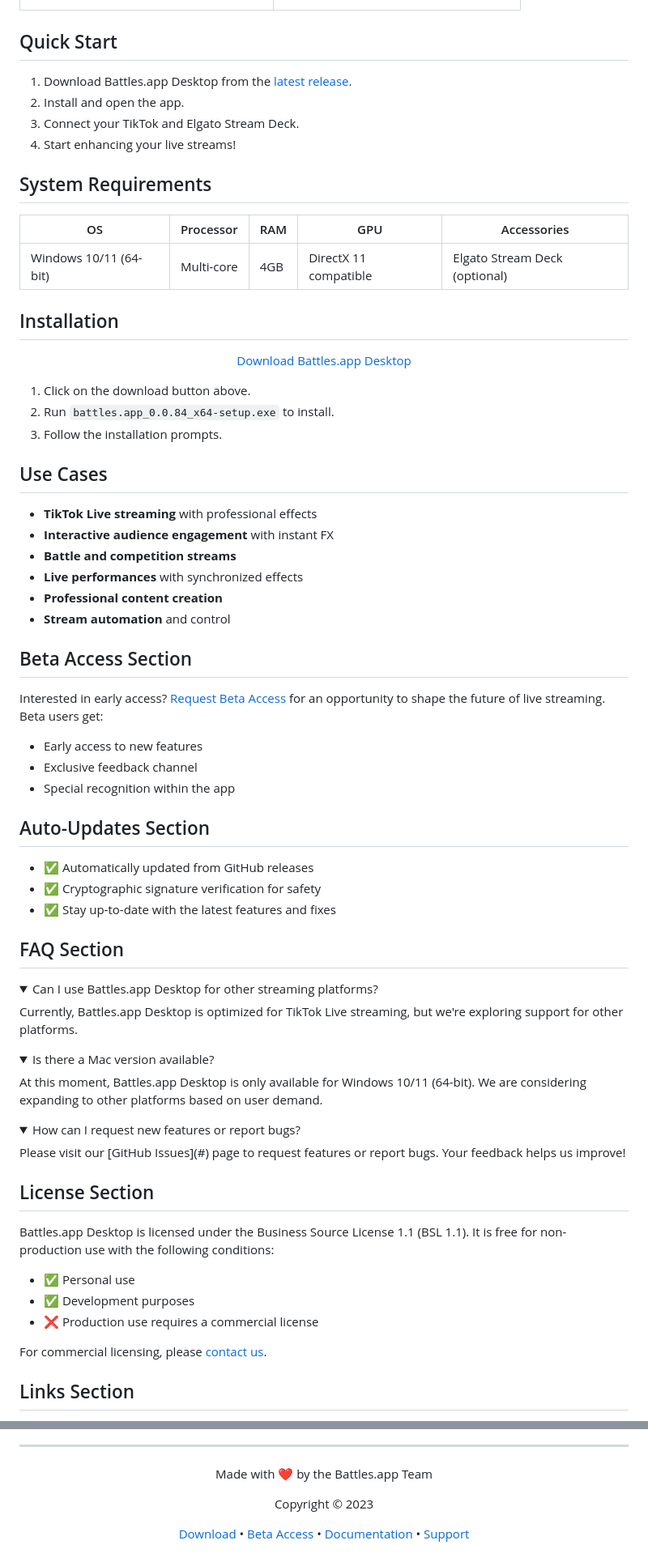
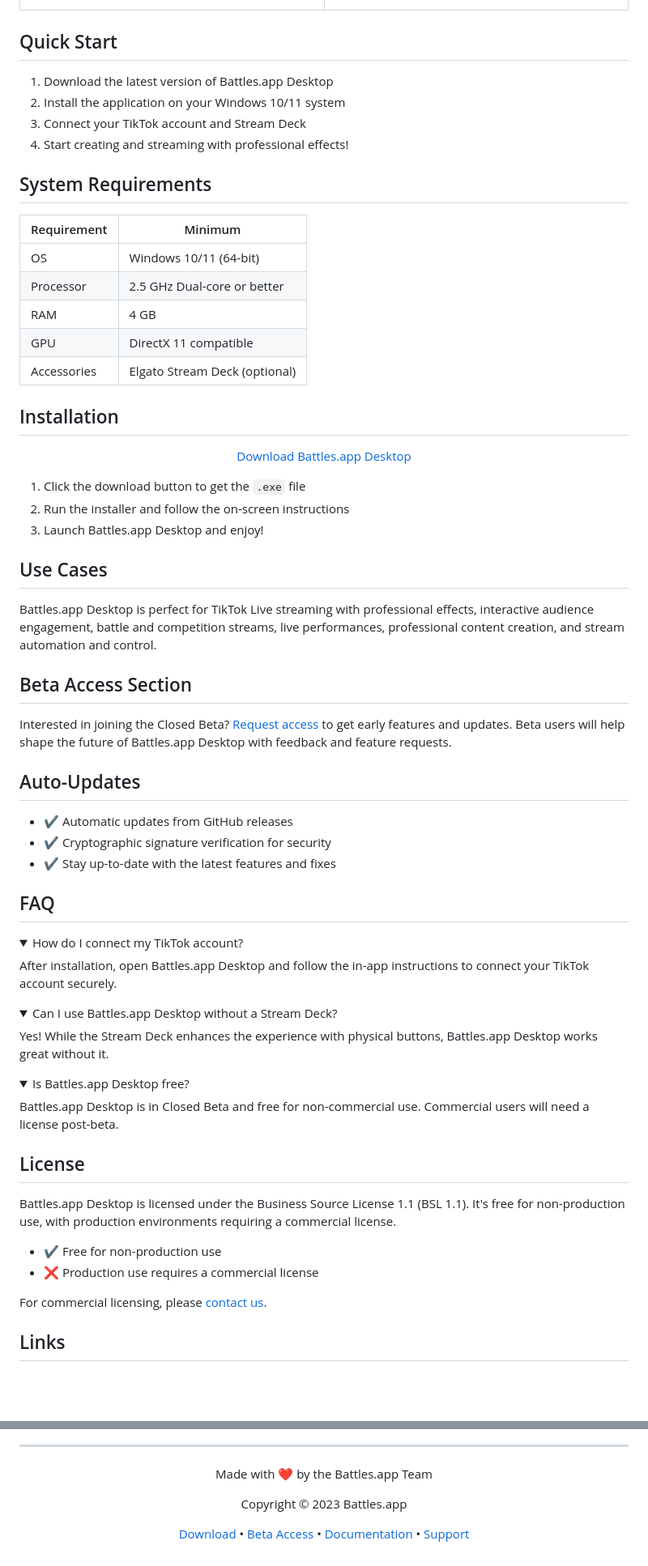
Before and after one commit to battles-app/desktop, a Markdown page: README.md, 2 parts joined by grey strips. Shown: that part at 81% size. Rendered like a GitHub page; folded sections open; blank space fills up the shorter version.

Commit message:
docs: update README for v0.0.85

```diff
--- a/README.md
+++ b/README.md
@@ -55,16 +57,20 @@ Download • [Beta Access](#beta-access-section) • [Documentation](#) • [Sup
 
 ## Quick Start
 
-1. Download Battles.app Desktop from the [latest release](https://github.com/battles-app/desktop/releases/download/v0.0.84/battles.app_0.0.84_x64-setup.exe).
-2. Install and open the app.
-3. Connect your TikTok and Elgato Stream Deck.
-4. Start enhancing your live streams!
+1. Download the latest version of Battles.app Desktop
+2. Install the application on your Windows 10/11 system
+3. Connect your TikTok account and Stream Deck
+4. Start creating and streaming with professional effects!
 
 ## System Requirements
 
-| OS          | Processor   | RAM  | GPU  | Accessories         |
-|-------------|-------------|------|------|---------------------|
-| Windows 10/11 (64-bit) | Multi-core | 4GB | DirectX 11 compatible | Elgato Stream Deck (optional) |
+| Requirement | Minimum                   |
+|-------------|---------------------------|
+| OS          | Windows 10/11 (64-bit)    |
+| Processor   | 2.5 GHz Dual-core or better |
+| RAM         | 4 GB                      |
+| GPU         | DirectX 11 compatible     |
+| Accessories | Elgato Stream Deck (optional) |
 
 ## Installation
 
@@ -74,59 +80,49 @@ Download • [Beta Access](#beta-access-section) • [Documentation](#) • [Sup
 
 </div>
 
-1. Click on the download button above.
-2. Run `battles.app_0.0.84_x64-setup.exe` to install.
-3. Follow the installation prompts.
+1. Click the download button to get the `.exe` file
+2. Run the installer and follow the on-screen instructions
+3. Launch Battles.app Desktop and enjoy!
 
 ## Use Cases
 
-- **TikTok Live streaming** with professional effects
-- **Interactive audience engagement** with instant FX
-- **Battle and competition streams**
-- **Live performances** with synchronized effects
-- **Professional content creation**
-- **Stream automation** and control
+Battles.app Desktop is perfect for TikTok Live streaming with professional effects, interactive audience engagement, battle and competition streams, live performances, professional content creation, and stream automation and control.
 
 ## Beta Access Section
 
-Interested in early access? [Request Beta Access](#) for an opportunity to shape the future of live streaming. Beta users get:
+Interested in joining the Closed Beta? [Request access](#) to get early features and updates. Beta users will help shape the future of Battles.app Desktop with feedback and feature requests.
 
-- Early access to new features
-- Exclusive feedback channel
-- Special recognition within the app
+## Auto-Updates
 
-## Auto-Updates Section
+- ✔️ Automatic updates from GitHub releases
+- ✔️ Cryptographic signature verification for security
+- ✔️ Stay up-to-date with the latest features and fixes
 
-- ✅ Automatically updated from GitHub releases
-- ✅ Cryptographic signature verification for safety
-- ✅ Stay up-to-date with the latest features and fixes
-
-## FAQ Section
+## FAQ
 
 <details>
-<summary>Can I use Battles.app Desktop for other streaming platforms?</summary>
-Currently, Battles.app Desktop is optimized for TikTok Live streaming, but we're exploring support for other platforms.
+<summary>How do I connect my TikTok account?</summary>
+After installation, open Battles.app Desktop and follow the in-app instructions to connect your TikTok account securely.
 </details>
 
 <details>
-<summary>Is there a Mac version available?</summary>
-At this moment, Battles.app Desktop is only available for Windows 10/11 (64-bit). We are considering expanding to other platforms based on user demand.
+<summary>Can I use Battles.app Desktop without a Stream Deck?</summary>
+Yes! While the Stream Deck enhances the experience with physical buttons, Battles.app Desktop works great without it.
 </details>
 
 <details>
-<summary>How can I request new features or report bugs?</summary>
-Please visit our [GitHub Issues](#) page to request features or report bugs. Your feedback helps us improve!
+<summary>Is Battles.app Desktop free?</summary>
+Battles.app Desktop is in Closed Beta and free for non-commercial use. Commercial users will need a license post-beta.
 </details>
 
-## License Section
+## License
 
-Battles.app Desktop is licensed under the Business Source License 1.1 (BSL 1.1). It is free for non-production use with the following conditions:
+Battles.app Desktop is licensed under the Business Source License 1.1 (BSL 1.1). It's free for non-production use, with production environments requiring a commercial license.
 
-- ✅ Personal use
-- ✅ Development purposes
+- ✔️ Free for non-production use
 - ❌ Production use requires a commercial license
 
 For commercial licensing, please [contact us](#).
 
-## Links Section
+## Links
 
@@ -141,5 +137,5 @@ For commercial licensing, please [contact us](#).
 
 Made with ❤️ by the Battles.app Team
 
-Copyright © 2023
+Copyright © 2023 Battles.app
 
```
Also changed, not shown: other parts of README.md (+19 -17 lines).
